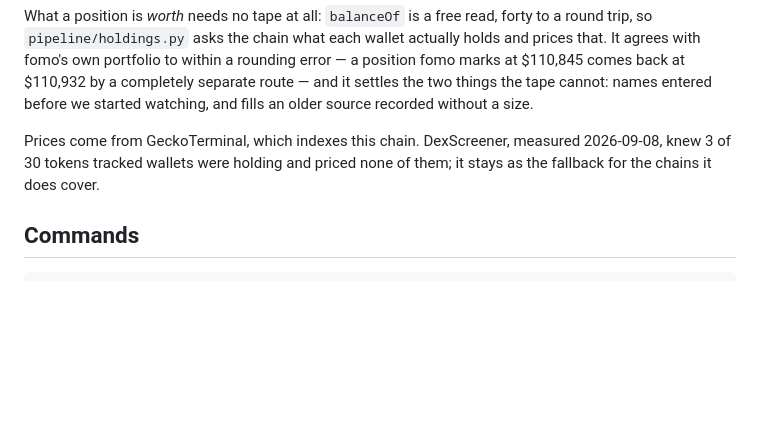
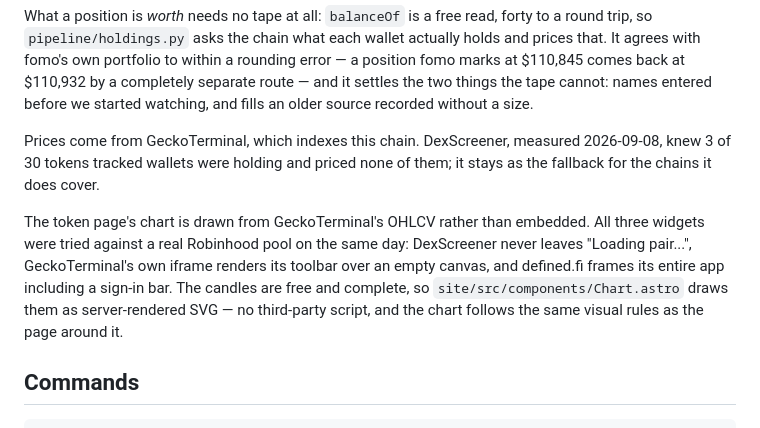
Before and after one commit to alvaropaixaodesouza-jpg/smart-money-radar, a Markdown page: README.md, the part around the change. GitHub-like rendering; blank space fills up the shorter version.

Commit message:
Record the chart in STATUS and the README
Co-Authored-By: Claude Opus 5 <noreply@anthropic.com>

````diff
--- a/README.md
+++ b/README.md
@@ -135,6 +135,13 @@ Prices come from GeckoTerminal, which indexes this chain. DexScreener, measured
 of 30 tokens tracked wallets were holding and priced none of them; it stays as the fallback for the
 chains it does cover.
 
+The token page's chart is drawn from GeckoTerminal's OHLCV rather than embedded. All three widgets
+were tried against a real Robinhood pool on the same day: DexScreener never leaves "Loading
+pair...", GeckoTerminal's own iframe renders its toolbar over an empty canvas, and defined.fi
+frames its entire app including a sign-in bar. The candles are free and complete, so
+`site/src/components/Chart.astro` draws them as server-rendered SVG — no third-party script, and
+the chart follows the same visual rules as the page around it.
+
 ## Commands
 
 ```
````
Also changed, not shown: docs/STATUS.md (+13 -1 lines).
